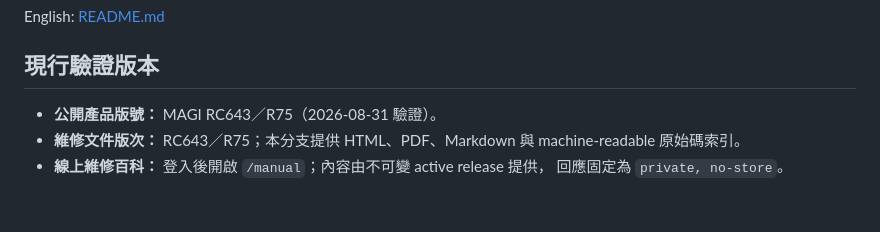
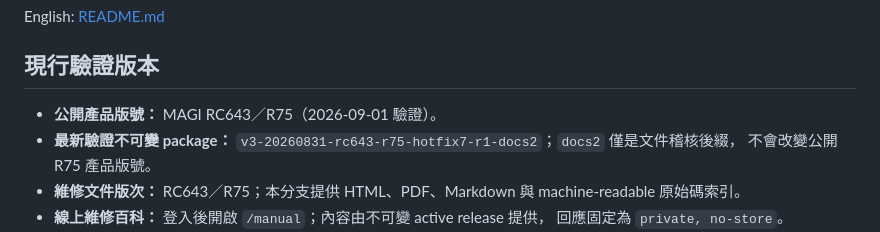
Before and after one commit to WhaleChao/MAGI-public, a Markdown page: README.zh-TW.md, the part around the change. GitHub-like rendering; blank space fills up the shorter version.

```diff
--- a/README.zh-TW.md
+++ b/README.zh-TW.md
@@ -16,7 +16,10 @@ English: [README.md](README.md)
 
 ## 現行驗證版本
 
-- **公開產品版號：** MAGI RC643／R75（2026-08-31 驗證）。
+- **公開產品版號：** MAGI RC643／R75（2026-09-01 驗證）。
+- **最新驗證不可變 package：**
+  `v3-20260831-rc643-r75-hotfix7-r1-docs2`；`docs2` 僅是文件稽核後綴，
+  不會改變公開 R75 產品版號。
 - **維修文件版次：** RC643／R75；本分支提供 HTML、PDF、Markdown 與
   machine-readable 原始碼索引。
 - **線上維修百科：** 登入後開啟 `/manual`；內容由不可變 active release 提供，
```
Also changed, not shown: README.md (+4 -1 lines).
